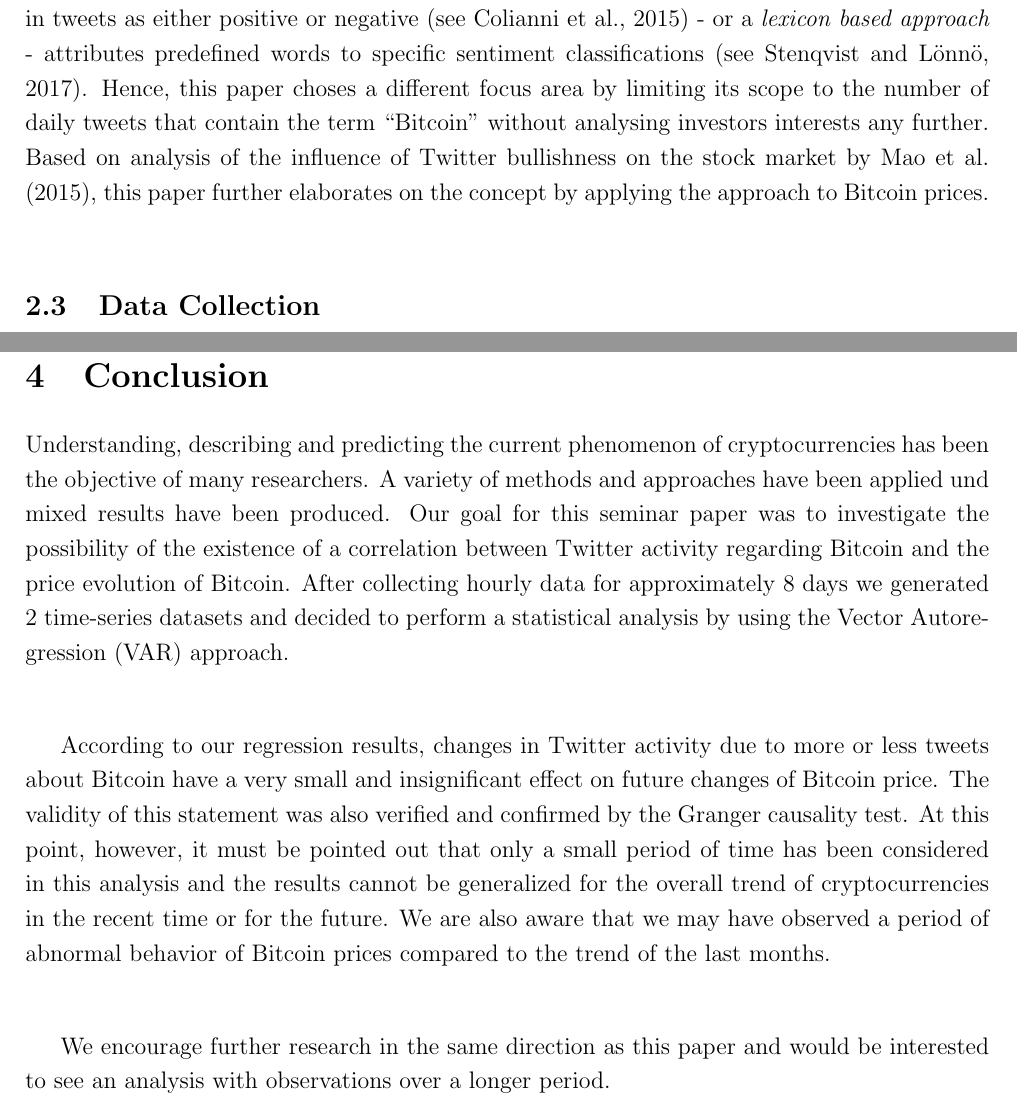
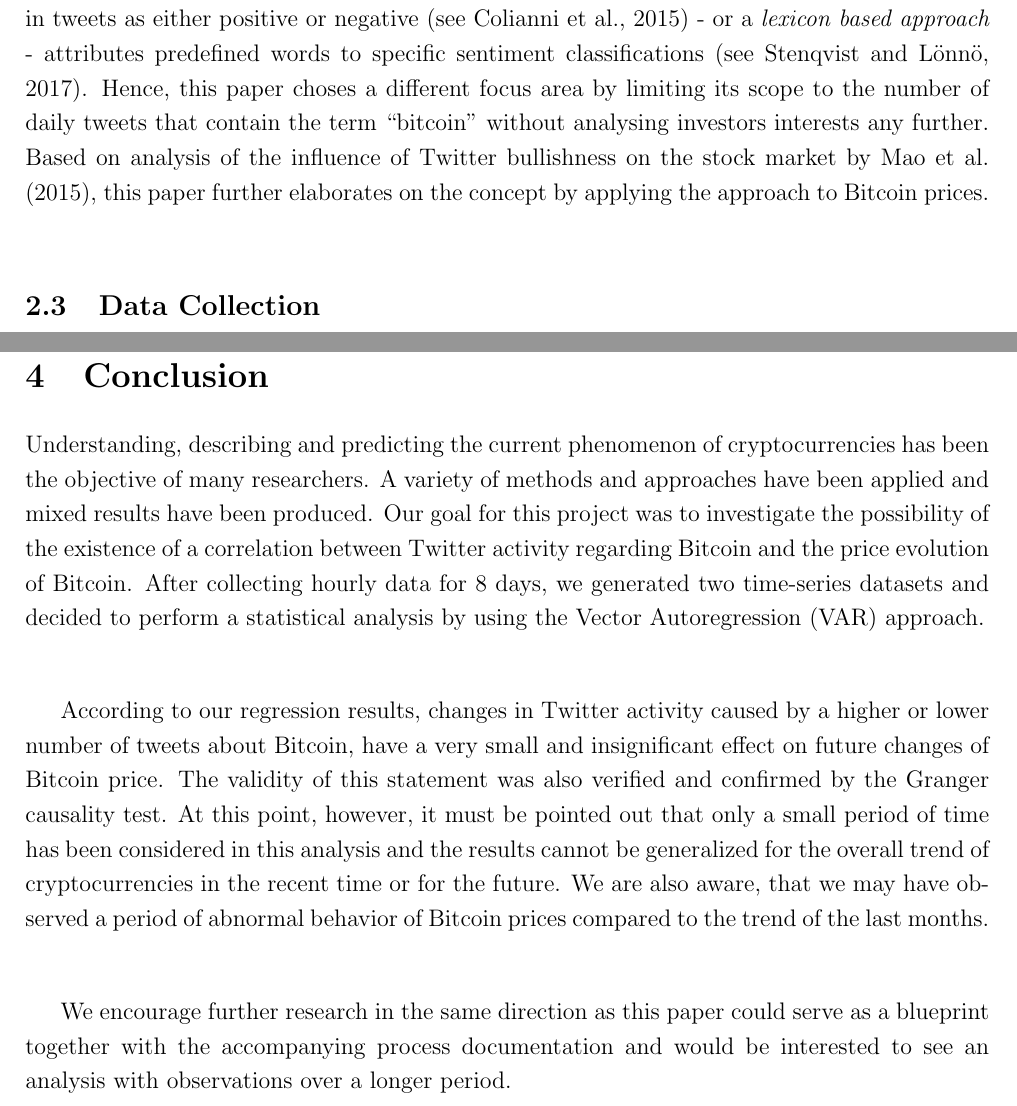
Before and after one commit to joelsonderegger/twitterbitcoin, a LaTeX paper (paper/paper.tex): two parts of pages 8 and 15 of 17, joined at a grey line, cut so that both start at the same text. Compiled offline with pdfLaTeX.

Commit message:
final review of paper

```diff
--- a/paper/paper.tex
+++ b/paper/paper.tex
@@ -149,7 +149,7 @@ Twitter was founded in 2006 and gained rapidly worldwide popularity and reached
 
 In this way, Twitter users create millions of posts that contain interests, opinions and informations in both a private and professional context.  Due to the semi-structured form, the message length restriction and classifying nature, \textcite[p.~6]{stenqvist2017predicting} argue, that “Twitter has become a gold mine for opinionated data”, which is further supported in the wide adoption of researchers to analyse sentiments.\\
 
-In relation to Bitcoin, researchers already showed that analysing investors sentiments can lead to reasonable correlations between Twitter sentiments and prices of cryptocurrencies \textcite[p.~7]{stenqvist2017predicting} , by either using a \textit{polarity classification} {-} classifying the language in tweets as either positive or negative (see \cite{colianni2015algorithmic}) {-} or a \textit{lexicon based approach} {-} attributes predefined words to specific sentiment classifications (see \cite{stenqvist2017predicting}). Hence, this paper choses a different focus area by limiting its scope to the number of daily tweets that contain the term “Bitcoin” without analysing investors interests any further. Based on analysis of the influence of Twitter bullishness on the stock market by \textcite{mao2015quantifying}, this paper further elaborates on the concept by applying the approach to Bitcoin prices.\\
+In relation to Bitcoin, researchers already showed that analysing investors sentiments can lead to reasonable correlations between Twitter sentiments and prices of cryptocurrencies \textcite[p.~7]{stenqvist2017predicting} , by either using a \textit{polarity classification} {-} classifying the language in tweets as either positive or negative (see \cite{colianni2015algorithmic}) {-} or a \textit{lexicon based approach} {-} attributes predefined words to specific sentiment classifications (see \cite{stenqvist2017predicting}). Hence, this paper choses a different focus area by limiting its scope to the number of daily tweets that contain the term “bitcoin” without analysing investors interests any further. Based on analysis of the influence of Twitter bullishness on the stock market by \textcite{mao2015quantifying}, this paper further elaborates on the concept by applying the approach to Bitcoin prices.\\
 
 
 \subsection{Data Collection}
@@ -293,11 +293,11 @@ The relevant results for our regression are displayed in the lower row. The Null
 %************************** Chapter 4 - Conclusion **************************
 \section{Conclusion}
 \label{sec:Conclustion}
-Understanding, describing and predicting the current phenomenon of cryptocurrencies has been the objective of many researchers. A variety of methods and approaches have been applied und mixed results have been produced. Our goal for this seminar paper was to investigate the possibility of the existence of a correlation between Twitter activity regarding Bitcoin and the price evolution of Bitcoin. After collecting hourly data for approximately 8 days we generated 2 time-series datasets and decided to perform a statistical analysis by using the Vector Autoregression (VAR) approach.\\
+Understanding, describing and predicting the current phenomenon of cryptocurrencies has been the objective of many researchers. A variety of methods and approaches have been applied and mixed results have been produced. Our goal for this project was to investigate the possibility of the existence of a correlation between Twitter activity regarding Bitcoin and the price evolution of Bitcoin. After collecting hourly data for 8 days, we generated two time-series datasets and decided to perform a statistical analysis by using the Vector Autoregression (VAR) approach.\\
 
-According to our regression results, changes in Twitter activity due to more or less tweets about Bitcoin have a very small and insignificant effect on future changes of Bitcoin price. The validity of this statement was also verified and confirmed by the Granger causality test. At this point, however, it must be pointed out that only a small period of time has been considered in this analysis and the results cannot be generalized for the overall trend of cryptocurrencies in the recent time or for the future. We are also aware that we may have observed a period of abnormal behavior of Bitcoin prices compared to the trend of the last months.\\
+According to our regression results, changes in Twitter activity caused by a higher or lower number of tweets about Bitcoin, have a very small and insignificant effect on future changes of Bitcoin price. The validity of this statement was also verified and confirmed by the Granger causality test. At this point, however, it must be pointed out that only a small period of time has been considered in this analysis and the results cannot be generalized for the overall trend of cryptocurrencies in the recent time or for the future. We are also aware, that we may have observed a period of abnormal behavior of Bitcoin prices compared to the trend of the last months.\\
 
-We encourage further research in the same direction as this paper and would be interested to see an analysis with observations over a longer period.
+We encourage further research in the same direction as this paper could serve as a blueprint together with the accompanying process documentation and would be interested to see an analysis with observations over a longer period.
 
 
 \clearpage
```
Also changed, not shown: paper/paper.tex (10 more changed lines).
